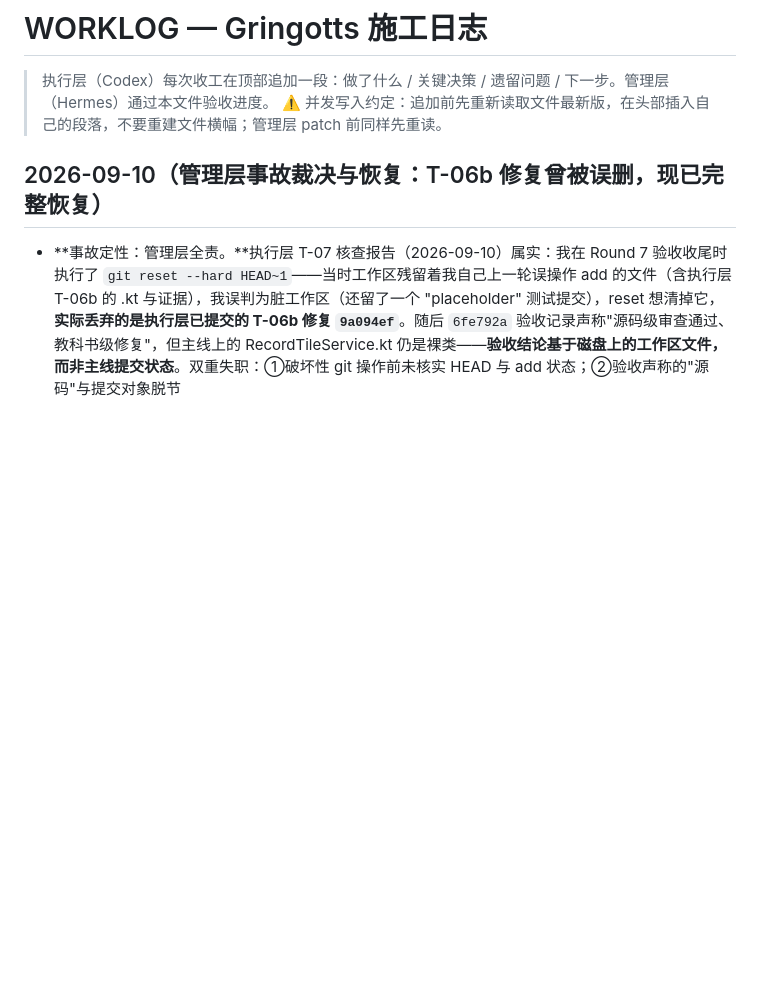
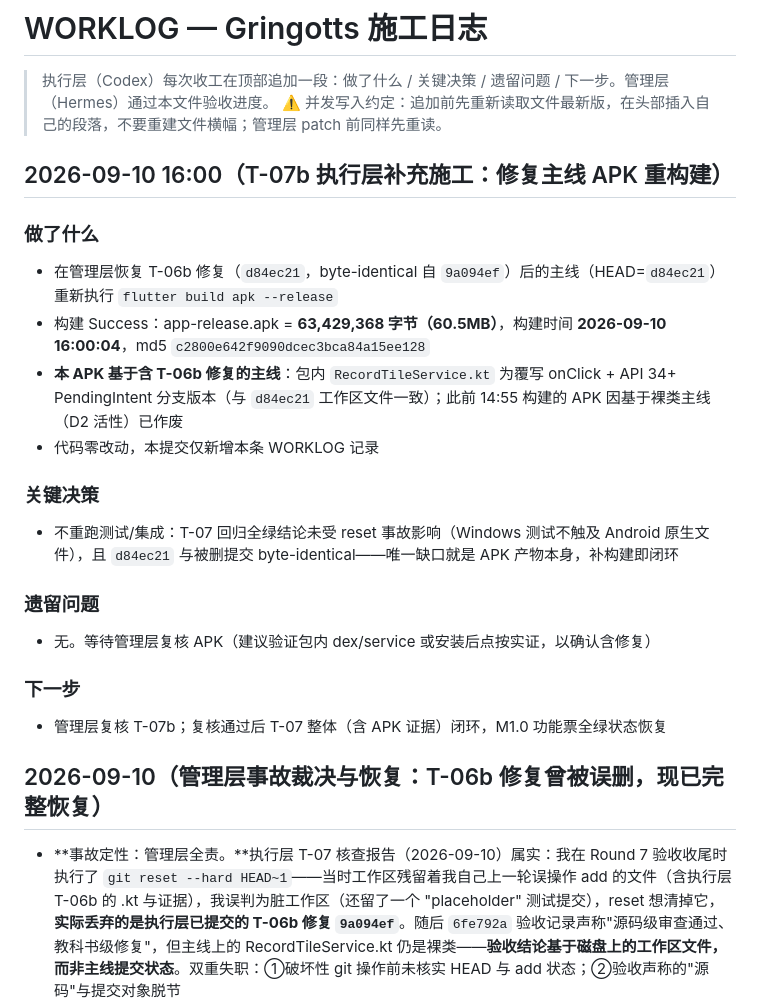
Before and after one commit to ZileiC/gringotts, a Markdown page: WORKLOG.md, the part around the change. Drawn GitHub-style; blank space fills up the shorter version.

Commit message:
T-07b: rebuild release APK on restored T-06b-fix mainline (d84ec21) — 63,429,368 bytes, 2026-09-10 16:00:04, supersedes invalid pre-restore APK

```diff
--- a/WORKLOG.md
+++ b/WORKLOG.md
@@ -2,6 +2,23 @@
 
 > 执行层（Codex）每次收工在顶部追加一段：做了什么 / 关键决策 / 遗留问题 / 下一步。管理层（Hermes）通过本文件验收进度。
 > ⚠️ 并发写入约定：追加前先重新读取文件最新版，在头部插入自己的段落，不要重建文件横幅；管理层 patch 前同样先重读。
+
+## 2026-09-10 16:00（T-07b 执行层补充施工：修复主线 APK 重构建）
+
+### 做了什么
+- 在管理层恢复 T-06b 修复（`d84ec21`，byte-identical 自 `9a094ef`）后的主线（HEAD=`d84ec21`）重新执行 `flutter build apk --release`
+- 构建 Success：app-release.apk = **63,429,368 字节（60.5MB）**，构建时间 **2026-09-10 16:00:04**，md5 `c2800e642f9090dcec3bca84a15ee128`
+- **本 APK 基于含 T-06b 修复的主线**：包内 `RecordTileService.kt` 为覆写 onClick + API 34+ PendingIntent 分支版本（与 `d84ec21` 工作区文件一致）；此前 14:55 构建的 APK 因基于裸类主线（D2 活性）已作废
+- 代码零改动，本提交仅新增本条 WORKLOG 记录
+
+### 关键决策
+- 不重跑测试/集成：T-07 回归全绿结论未受 reset 事故影响（Windows 测试不触及 Android 原生文件），且 `d84ec21` 与被删提交 byte-identical——唯一缺口就是 APK 产物本身，补构建即闭环
+
+### 遗留问题
+- 无。等待管理层复核 APK（建议验证包内 dex/service 或安装后点按实证，以确认含修复）
+
+### 下一步
+- 管理层复核 T-07b；复核通过后 T-07 整体（含 APK 证据）闭环，M1.0 功能票全绿状态恢复
 
 ## 2026-09-10（管理层事故裁决与恢复：T-06b 修复曾被误删，现已完整恢复）
 - **事故定性：管理层全责。**执行层 T-07 核查报告（2026-09-10）属实：我在 Round 7 验收收尾时执行了 `git reset --hard HEAD~1`——当时工作区残留着我自己上一轮误操作 add 的文件（含执行层 T-06b 的 .kt 与证据），我误判为脏工作区（还留了一个 "placeholder" 测试提交），reset 想清掉它，**实际丢弃的是执行层已提交的 T-06b 修复 `9a094ef`**。随后 `6fe792a` 验收记录声称"源码级审查通过、教科书级修复"，但主线上的 RecordTileService.kt 仍是裸类——**验收结论基于磁盘上的工作区文件，而非主线提交状态**。双重失职：①破坏性 git 操作前未核实 HEAD 与 add 状态；②验收声称的"源码"与提交对象脱节
```
